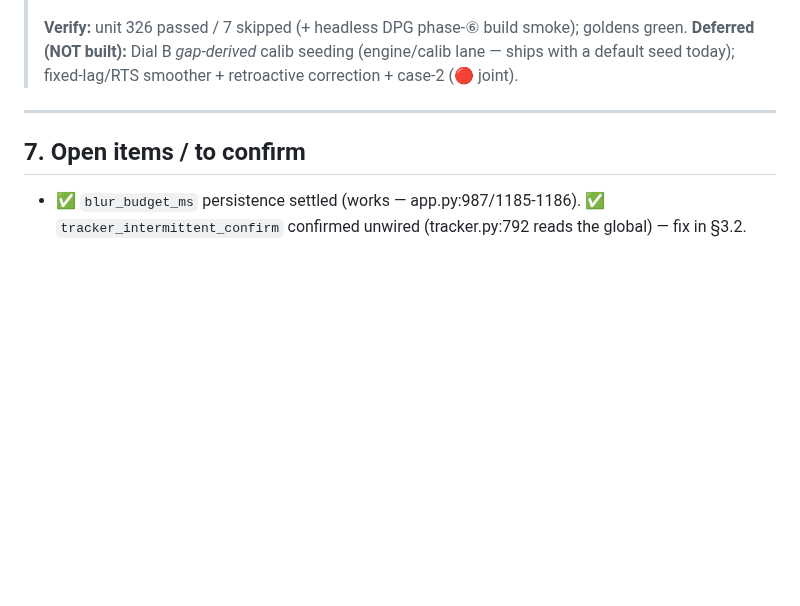
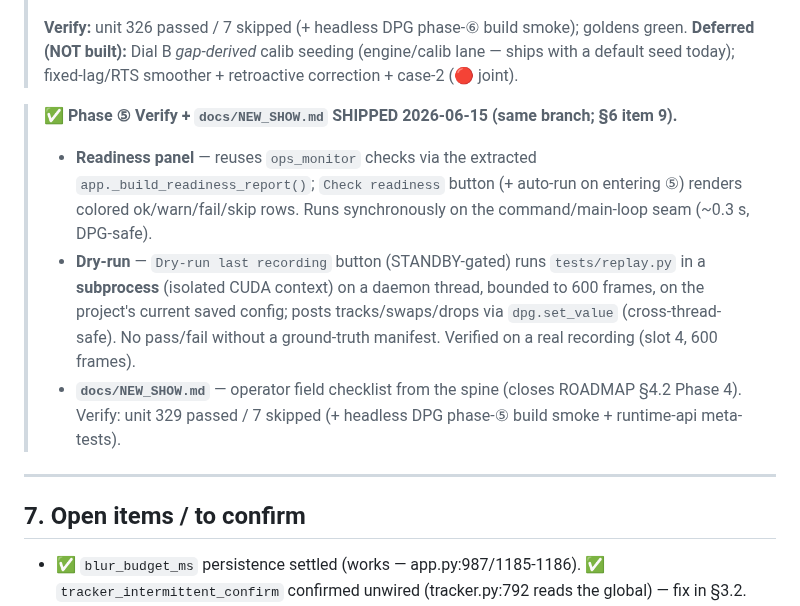
Before and after one commit to Hemisphere-Project/WallDance, a Markdown page: docs/OPERATOR_V2.md, the part around the change. GitHub-like rendering; blank space fills up the shorter version.

Commit message:
docs(O): mark Phase 5 Verify + NEW_SHOW shipped in OPERATOR_V2 §6
Co-Authored-By: Claude Opus 4.8 (1M context) <noreply@anthropic.com>

```diff
--- a/docs/OPERATOR_V2.md
+++ b/docs/OPERATOR_V2.md
@@ -714,6 +714,17 @@ Track D (research-first).
 > **Deferred (NOT built):** Dial B *gap-derived* calib seeding (engine/calib lane — ships with a
 > default seed today); fixed-lag/RTS smoother + retroactive correction + case-2 (🔴 joint).
 
+> **✅ Phase ⑤ Verify + `docs/NEW_SHOW.md` SHIPPED 2026-06-15 (same branch; §6 item 9).**
+> - **Readiness panel** — reuses `ops_monitor` checks via the extracted
+>   `app._build_readiness_report()`; `Check readiness` button (+ auto-run on entering ⑤) renders
+>   colored ok/warn/fail/skip rows. Runs synchronously on the command/main-loop seam (~0.3 s, DPG-safe).
+> - **Dry-run** — `Dry-run last recording` button (STANDBY-gated) runs `tests/replay.py` in a
+>   **subprocess** (isolated CUDA context) on a daemon thread, bounded to 600 frames, on the
+>   project's current saved config; posts tracks/swaps/drops via `dpg.set_value` (cross-thread-safe).
+>   No pass/fail without a ground-truth manifest. Verified on a real recording (slot 4, 600 frames).
+> - **`docs/NEW_SHOW.md`** — operator field checklist from the spine (closes ROADMAP §4.2 Phase 4).
+> Verify: unit 329 passed / 7 skipped (+ headless DPG phase-⑤ build smoke + runtime-api meta-tests).
+
 ---
 
 ## 7. Open items / to confirm
```
